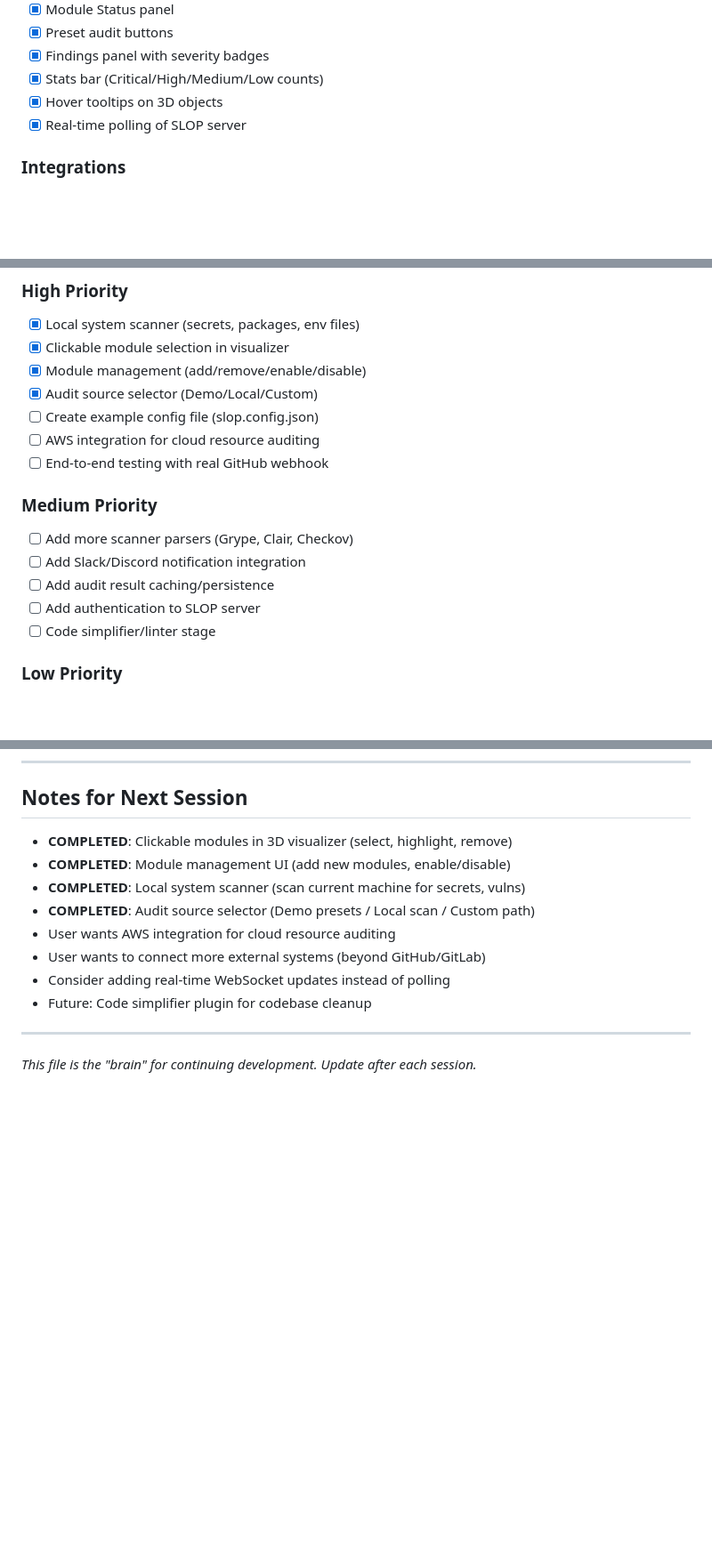
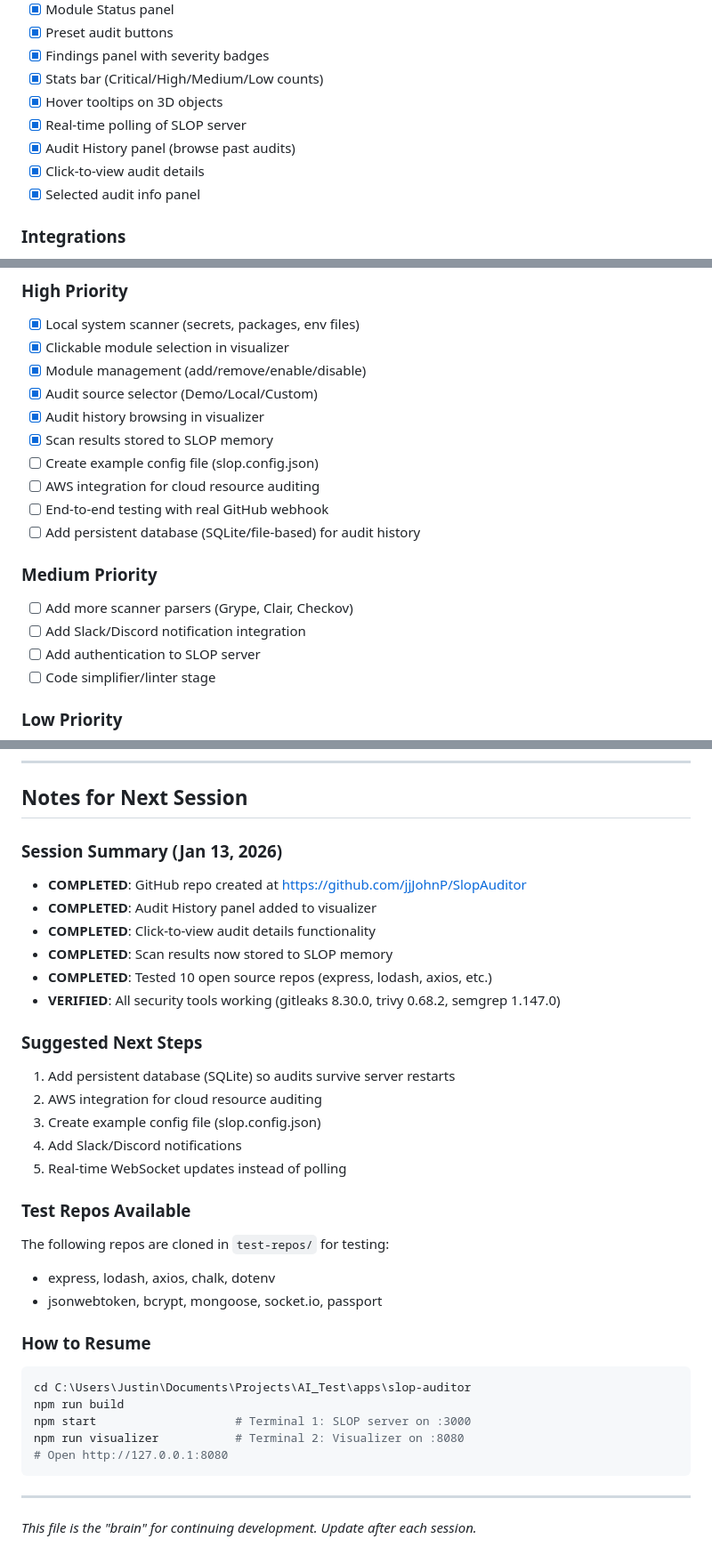
Before and after one commit to jjJohnP/SlopAuditor, a Markdown page: CLAUDE.md, 3 parts joined by grey strips. Shown at 89% size. Drawn GitHub-style; blank space fills up the shorter version.

Commit message:
Update project brain with session summary
- Added GitHub repo link
- Updated completed features list
- Added session notes for Jan 13, 2026
- Added suggested next steps
- Added resume instructions

Co-Authored-By: Claude Opus 4.5 <noreply@anthropic.com>

````diff
--- a/CLAUDE.md
+++ b/CLAUDE.md
@@ -82,6 +83,9 @@ slop-auditor/
 - [x] Stats bar (Critical/High/Medium/Low counts)
 - [x] Hover tooltips on 3D objects
 - [x] Real-time polling of SLOP server
+- [x] Audit History panel (browse past audits)
+- [x] Click-to-view audit details
+- [x] Selected audit info panel
 
 ### Integrations
 - [x] Webhook Server (GitHub, GitLab, Jenkins, custom)
@@ -99,14 +103,16 @@ slop-auditor/
 - [x] Clickable module selection in visualizer
 - [x] Module management (add/remove/enable/disable)
 - [x] Audit source selector (Demo/Local/Custom)
+- [x] Audit history browsing in visualizer
+- [x] Scan results stored to SLOP memory
 - [ ] Create example config file (slop.config.json)
 - [ ] AWS integration for cloud resource auditing
 - [ ] End-to-end testing with real GitHub webhook
+- [ ] Add persistent database (SQLite/file-based) for audit history
 
 ### Medium Priority
 - [ ] Add more scanner parsers (Grype, Clair, Checkov)
 - [ ] Add Slack/Discord notification integration
-- [ ] Add audit result caching/persistence
 - [ ] Add authentication to SLOP server
 - [ ] Code simplifier/linter stage
 
@@ -316,14 +322,34 @@ cd /c/Users/Justin/Documents/Projects/AI_Test/apps/slop-auditor && npm run build
 
 ## Notes for Next Session
 
-- **COMPLETED**: Clickable modules in 3D visualizer (select, highlight, remove)
-- **COMPLETED**: Module management UI (add new modules, enable/disable)
-- **COMPLETED**: Local system scanner (scan current machine for secrets, vulns)
-- **COMPLETED**: Audit source selector (Demo presets / Local scan / Custom path)
-- User wants AWS integration for cloud resource auditing
-- User wants to connect more external systems (beyond GitHub/GitLab)
-- Consider adding real-time WebSocket updates instead of polling
-- Future: Code simplifier plugin for codebase cleanup
+### Session Summary (Jan 13, 2026)
+- **COMPLETED**: GitHub repo created at https://github.com/jjJohnP/SlopAuditor
+- **COMPLETED**: Audit History panel added to visualizer
+- **COMPLETED**: Click-to-view audit details functionality
+- **COMPLETED**: Scan results now stored to SLOP memory
+- **COMPLETED**: Tested 10 open source repos (express, lodash, axios, etc.)
+- **VERIFIED**: All security tools working (gitleaks 8.30.0, trivy 0.68.2, semgrep 1.147.0)
+
+### Suggested Next Steps
+1. Add persistent database (SQLite) so audits survive server restarts
+2. AWS integration for cloud resource auditing
+3. Create example config file (slop.config.json)
+4. Add Slack/Discord notifications
+5. Real-time WebSocket updates instead of polling
+
+### Test Repos Available
+The following repos are cloned in `test-repos/` for testing:
+- express, lodash, axios, chalk, dotenv
+- jsonwebtoken, bcrypt, mongoose, socket.io, passport
+
+### How to Resume
+```bash
+cd C:\Users\Justin\Documents\Projects\AI_Test\apps\slop-auditor
+npm run build
+npm start                    # Terminal 1: SLOP server on :3000
+npm run visualizer           # Terminal 2: Visualizer on :8080
+# Open http://127.0.0.1:8080
+```
 
 ---
 
````
Also changed, not shown: other parts of CLAUDE.md (+2 -1 lines).
